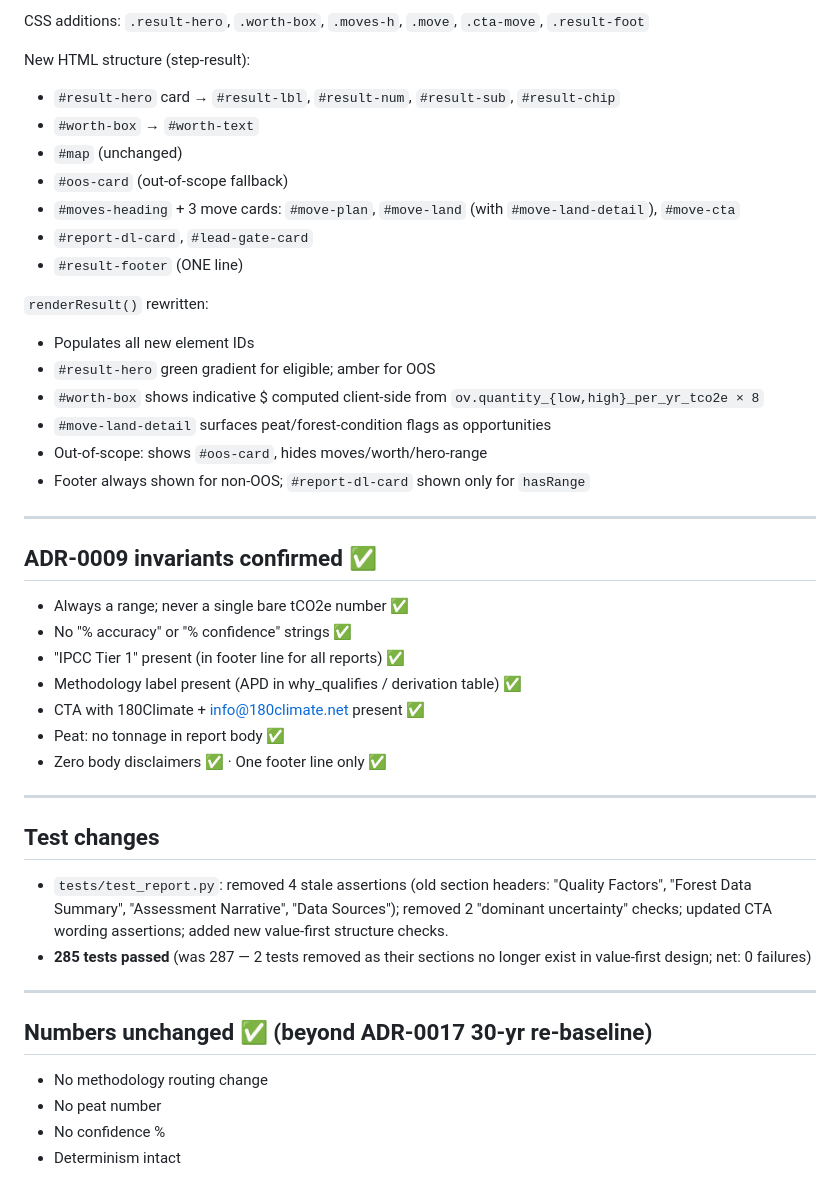
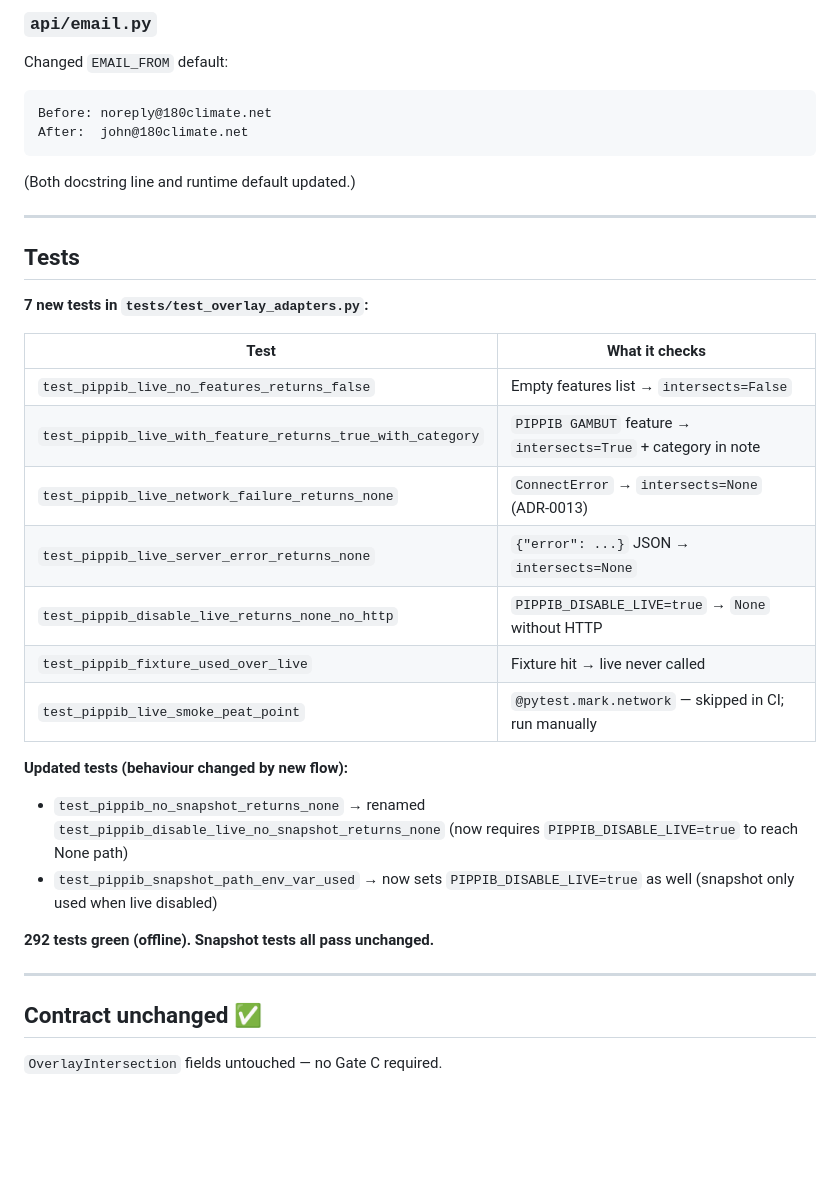
Before and after one commit to TengKianBoon/180climate-app, a Markdown page: coordination/OUTBOX.md, the part around one of its changes. Drawn GitHub-style; blank space fills up the shorter version.

````diff
--- a/coordination/OUTBOX.md
+++ b/coordination/OUTBOX.md
@@ -60,46 +67,35 @@ Removed from report body: `_DISCLAIMER`, `_ADDITIONALITY_CAVEAT`, `_DOMINANT_UNC
 
-CSS additions: `.result-hero`, `.worth-box`, `.moves-h`, `.move`, `.cta-move`, `.result-foot`
-
-New HTML structure (step-result):
-- `#result-hero` card → `#result-lbl`, `#result-num`, `#result-sub`, `#result-chip`
-- `#worth-box` → `#worth-text`
-- `#map` (unchanged)
-- `#oos-card` (out-of-scope fallback)
-- `#moves-heading` + 3 move cards: `#move-plan`, `#move-land` (with `#move-land-detail`), `#move-cta`
-- `#report-dl-card`, `#lead-gate-card`
-- `#result-footer` (ONE line)
-
-`renderResult()` rewritten:
-- Populates all new element IDs
-- `#result-hero` green gradient for eligible; amber for OOS
-- `#worth-box` shows indicative $ computed client-side from `ov.quantity_{low,high}_per_yr_tco2e × 8`
-- `#move-land-detail` surfaces peat/forest-condition flags as opportunities
-- Out-of-scope: shows `#oos-card`, hides moves/worth/hero-range
-- Footer always shown for non-OOS; `#report-dl-card` shown only for `hasRange`
+### `api/email.py`
+Changed `EMAIL_FROM` default:
+```
+Before: noreply@180climate.net
+After:  john@180climate.net
+```
+(Both docstring line and runtime default updated.)
 
 ---
 
-## ADR-0009 invariants confirmed ✅
+## Tests
 
-- Always a range; never a single bare tCO2e number ✅
-- No "% accuracy" or "% confidence" strings ✅
-- "IPCC Tier 1" present (in footer line for all reports) ✅
-- Methodology label present (APD in why_qualifies / derivation table) ✅
-- CTA with 180Climate + info@180climate.net present ✅
-- Peat: no tonnage in report body ✅
-- Zero body disclaimers ✅ · One footer line only ✅
+**7 new tests in `tests/test_overlay_adapters.py`:**
+
+| Test | What it checks |
+|---|---|
+| `test_pippib_live_no_features_returns_false` | Empty features list → `intersects=False` |
+| `test_pippib_live_with_feature_returns_true_with_category` | `PIPPIB GAMBUT` feature → `intersects=True` + category in note |
+| `test_pippib_live_network_failure_returns_none` | `ConnectError` → `intersects=None` (ADR-0013) |
+| `test_pippib_live_server_error_returns_none` | `{"error": ...}` JSON → `intersects=None` |
+| `test_pippib_disable_live_returns_none_no_http` | `PIPPIB_DISABLE_LIVE=true` → `None` without HTTP |
+| `test_pippib_fixture_used_over_live` | Fixture hit → live never called |
+| `test_pippib_live_smoke_peat_point` | `@pytest.mark.network` — skipped in CI; run manually |
+
+**Updated tests (behaviour changed by new flow):**
+- `test_pippib_no_snapshot_returns_none` → renamed `test_pippib_disable_live_no_snapshot_returns_none` (now requires `PIPPIB_DISABLE_LIVE=true` to reach None path)
+- `test_pippib_snapshot_path_env_var_used` → now sets `PIPPIB_DISABLE_LIVE=true` as well (snapshot only used when live disabled)
+
+**292 tests green (offline). Snapshot tests all pass unchanged.**
 
 ---
 
-## Test changes
-
-- `tests/test_report.py`: removed 4 stale assertions (old section headers: "Quality Factors", "Forest Data Summary", "Assessment Narrative", "Data Sources"); removed 2 "dominant uncertainty" checks; updated CTA wording assertions; added new value-first structure checks.
-- **285 tests passed** (was 287 — 2 tests removed as their sections no longer exist in value-first design; net: 0 failures)
-
----
-
-## Numbers unchanged ✅ (beyond ADR-0017 30-yr re-baseline)
-- No methodology routing change
-- No peat number
-- No confidence %
-- Determinism intact
+## Contract unchanged ✅
+`OverlayIntersection` fields untouched — no Gate C required.
````
Also changed, not shown: other parts of coordination/OUTBOX.md (+48 -41 lines).
